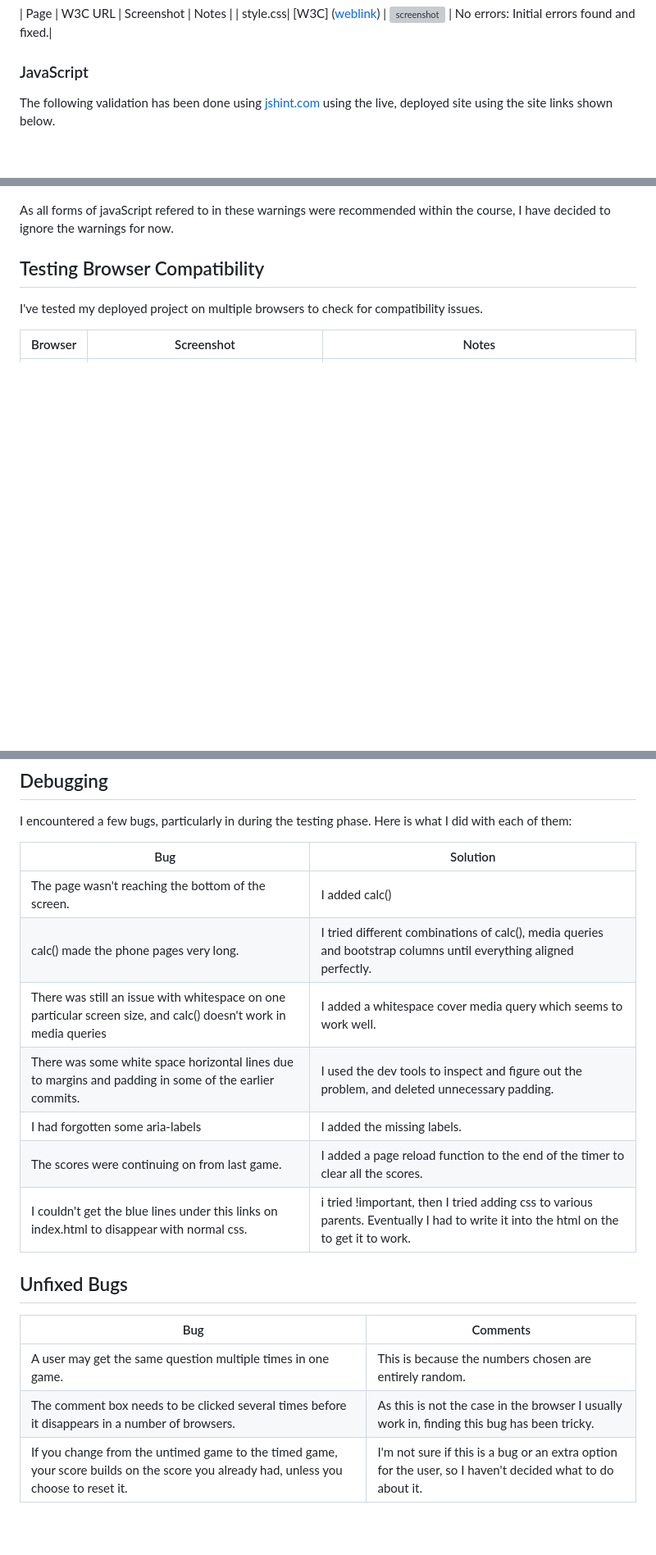
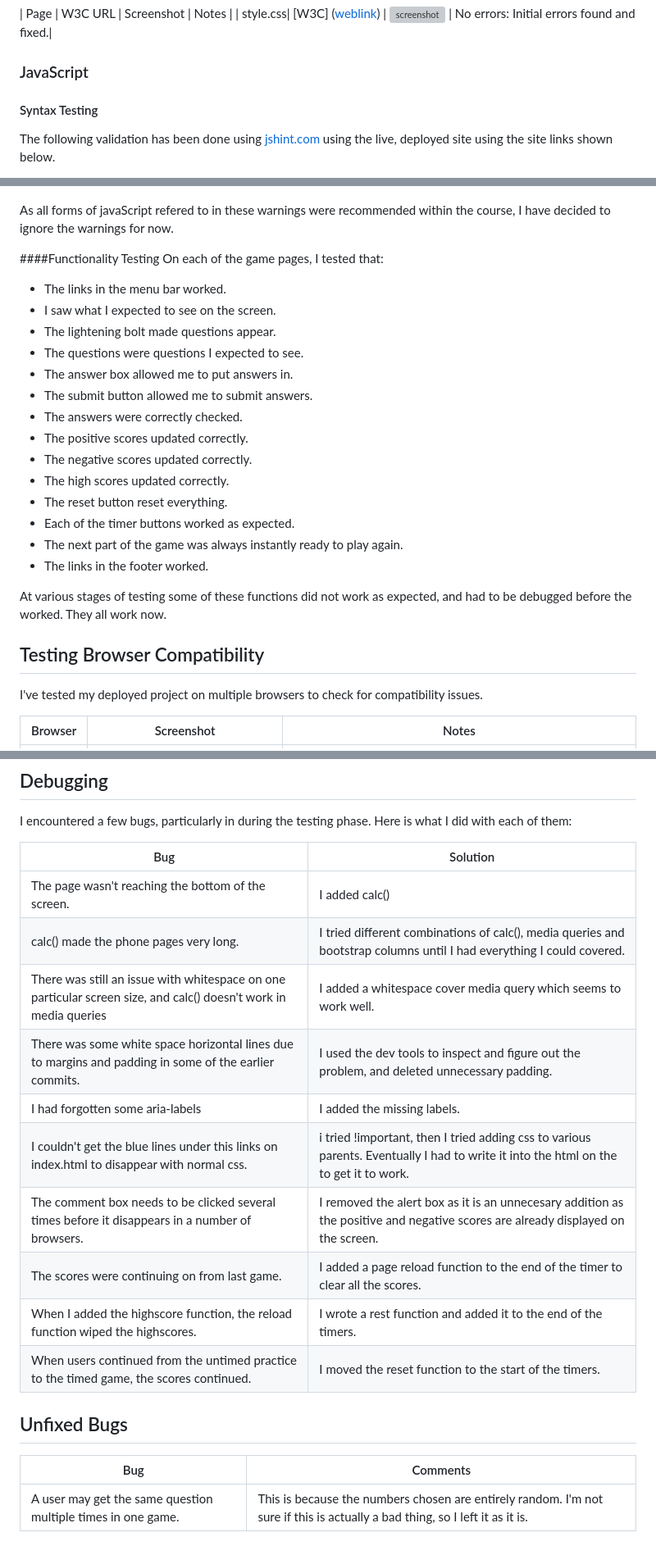
Before and after one commit to Elizabeth-Yorke/FastMaths, a Markdown page: TESTING.md, 3 parts joined by grey strips. Shown: that part at 82% size. GitHub-like rendering; blank space fills up the shorter version; grey boxes are pictures that could not be loaded.

```diff
--- a/TESTING.md
+++ b/TESTING.md
@@ -27,5 +27,6 @@ The following validation has been done using the recommended [The W3C CSS Valida
 
 ### JavaScript
 
+#### Syntax Testing
 The following validation has been done using [jshint.com](https://jshint.com/) using the live, deployed site using the site links shown below.
 
@@ -37,5 +38,24 @@ The following validation has been done using [jshint.com](https://jshint.com/) u
 
 As all forms of javaScript refered to in these warnings were recommended within the course, I have decided to ignore the warnings for now.
+
+####Functionality Testing
+On each of the game pages, I tested that:
+- The links in the menu bar worked.
+- I saw what I expected to see on the screen.
+- The lightening bolt made questions appear.
+- The questions were questions I expected to see.
+- The answer box allowed me to put answers in.
+- The submit button allowed me to submit answers.
+- The answers were correctly checked.
+- The positive scores updated correctly.
+- The negative scores updated correctly.
+- The high scores updated correctly.
+- The reset button reset everything.
+- Each of the timer buttons worked as expected.
+- The next part of the game was always instantly ready to play again.
+- The links in the footer worked.
+
+At various stages of testing some of these functions did not work as expected, and had to be debugged before the worked. They all work now.
 
 ## Testing Browser Compatibility
 
@@ -105,17 +125,18 @@ I encountered a few bugs, particularly in during the testing phase. Here is what
 | Bug | Solution |
 | --- | --- |
 | The page wasn't reaching the bottom of the screen. | I added calc() |
-| calc() made the phone pages very long. | I tried different combinations of calc(), media queries and bootstrap columns until everything aligned perfectly. |
+| calc() made the phone pages very long. | I tried different combinations of calc(), media queries and bootstrap columns until I had everything I could covered. |
 | There was still an issue with whitespace on one particular screen size, and calc() doesn't work in media queries | I added a whitespace cover media query which seems to work well. |
 | There was some white space horizontal lines due to margins and padding in some of the earlier commits. | I used the dev tools to inspect and figure out the problem, and deleted unnecessary padding. |
 | I had forgotten some aria-labels | I added the missing labels. |
+| I couldn't get the blue lines under this links on index.html to disappear with normal css.| i tried !important, then I tried adding css to various parents. Eventually I had to write it into the html on the <a> to get it to work. |
+| The comment box needs to be clicked several times before it disappears in a number of browsers. | I removed the alert box as it is an unnecesary addition as the positive and negative scores are already displayed on the screen. |
 | The scores were continuing on from last game. | I added a page reload function to the end of the timer to clear all the scores. |
-| I couldn't get the blue lines under this links on index.html to disappear with normal css.| i tried !important, then I tried adding css to various parents. Eventually I had to write it into the html on the <a> to get it to work. |
+| When I added the highscore function, the reload function wiped the highscores. | I wrote a rest function and added it to the end of the timers.|
+| When users continued from the untimed practice to the timed game, the scores continued. | I moved the reset function to the start of the timers.|
 
 ## Unfixed Bugs
 
 | Bug | Comments |
 | --- | --- |
-| A user may get the same question multiple times in one game. | This is because the numbers chosen are entirely random. |
-| The comment box needs to be clicked several times before it disappears in a number of browsers. | As this is not the case in the browser I usually work in, finding this bug has been tricky. |
-| If you change from the untimed game to the timed game, your score builds on the score you already had, unless you choose to reset it. | I'm not sure if this is a bug or an extra option for the user, so I haven't decided what to do about it. |
+| A user may get the same question multiple times in one game. | This is because the numbers chosen are entirely random. I'm not sure if this is actually a bad thing, so I left it as it is.|
```
Also changed, not shown: other parts of TESTING.md (+9 -9 lines), assets/documents/user-stories/user-story-E.png, assets/documents/validation/addition.js.png, assets/documents/validation/division.js.png, assets/documents/validation/multiplication.js.png, assets/documents/validation/subtraction.js.png.
